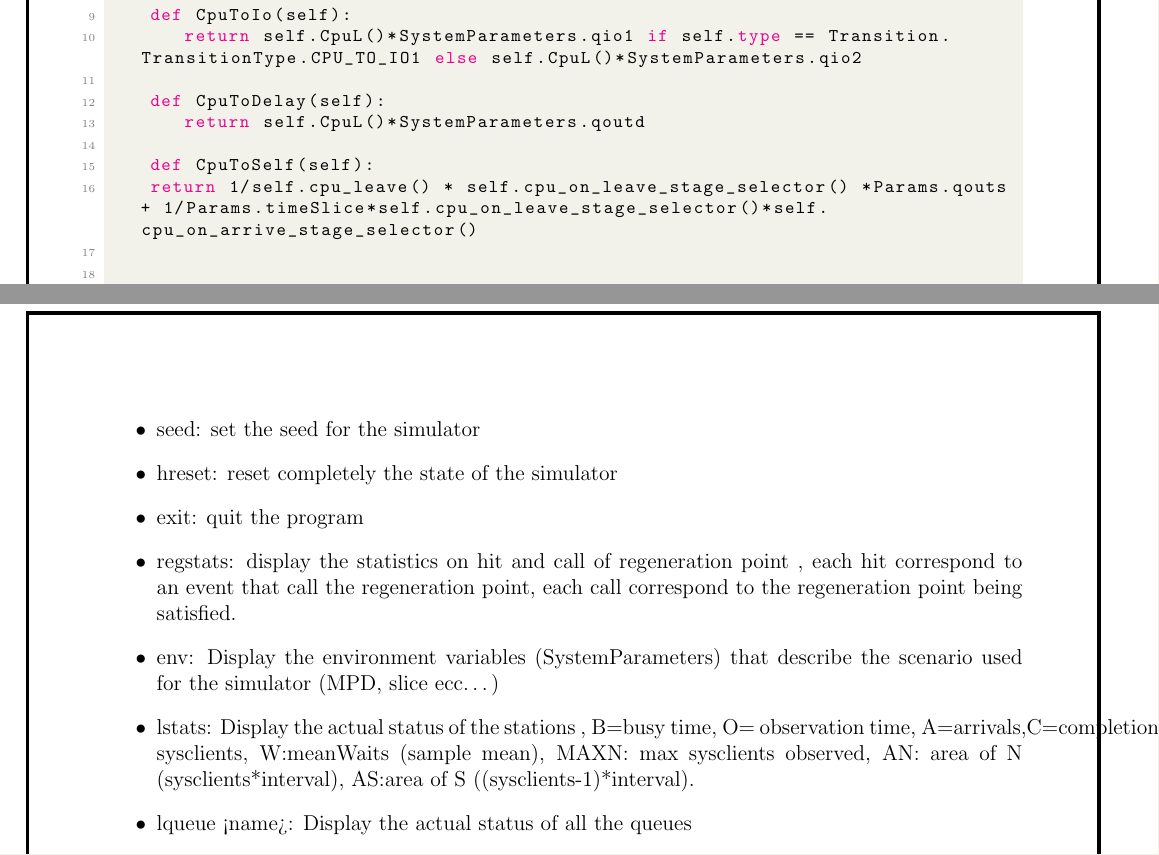
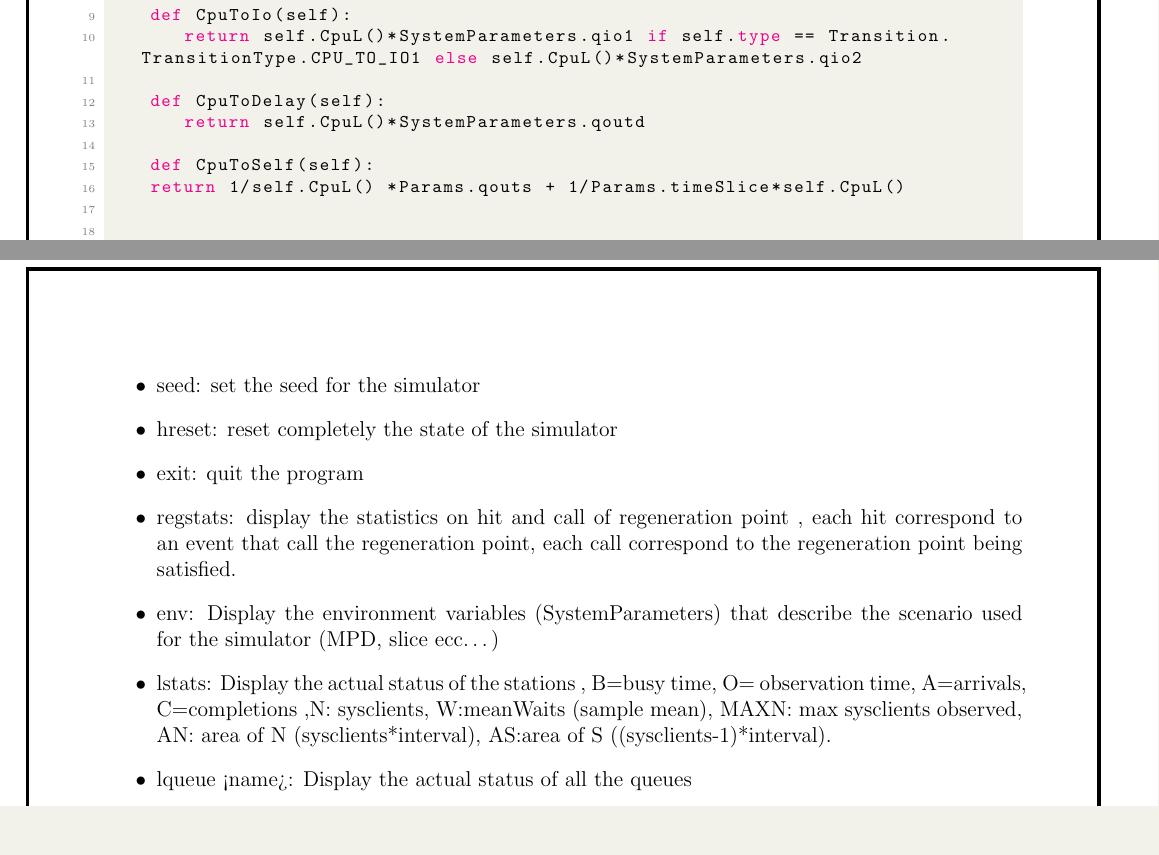
Before and after one commit to PrimeMinisterOfGreed/NextEventSimulator, a LaTeX document (Scheduler/doc/Report.tex): two parts of pages 34 and 39 of 39, joined at a grey line, cut so that both start at the same text, the shorter picture padded with empty space. Compiled offline with pdfLaTeX.

Commit message:
document checked

```diff
--- a/Scheduler/doc/Report.tex
+++ b/Scheduler/doc/Report.tex
@@ -921,7 +921,7 @@ All the transition may be described then as:
        return self.CpuL()*SystemParameters.qoutd
 
     def CpuToSelf(self):
-    return 1/self.cpu_leave() * self.cpu_on_leave_stage_selector() *Params.qouts + 1/Params.timeSlice*self.cpu_on_leave_stage_selector()*self.cpu_on_arrive_stage_selector()
+    return 1/self.CpuL() *Params.qouts + 1/Params.timeSlice*self.CpuL()
 
 
     def IoToCpu(self):
@@ -1110,7 +1110,7 @@ this class hold all the functions need to make the program interactive, in the s
     \item exit: quit the program
     \item regstats: display the statistics on hit and call of regeneration point , each hit correspond to an event that call the regeneration point, each call correspond to the regeneration point being satisfied.
     \item env: Display the environment variables (SystemParameters) that describe the scenario used for the simulator (MPD, slice ecc\dots)
-    \item lstats: Display the actual status of the stations , B=busy time, O= observation time, A=arrivals,C=completions,N: sysclients, W:meanWaits (sample mean), MAXN: max sysclients observed, AN: area of N (sysclients*interval), AS:area of S ((sysclients-1)*interval).
+    \item lstats: Display the actual status of the stations , B=busy time, O= observation time, A=arrivals,\\C=completions ,N: sysclients, W:meanWaits (sample mean), MAXN: max sysclients observed, AN: area of N (sysclients*interval), AS:area of S ((sysclients-1)*interval).
     \item lqueue <name>: Display the actual status of all the queues
     \item scenario <list|scenarioname>: set the scenario for the simulation. A brief description of the available scenario is available in the section Scenarios.
     \item nr <numCycles:0+|untilPrecisionReached:-1> <showMeasure:1|0>: compute the n regeneration cycle or stop when the requested precision (0.05) is reached (using -1 as argument). The second argument ask to display or not the measure after each regeneration cycle (0 false, 1 true).
```
